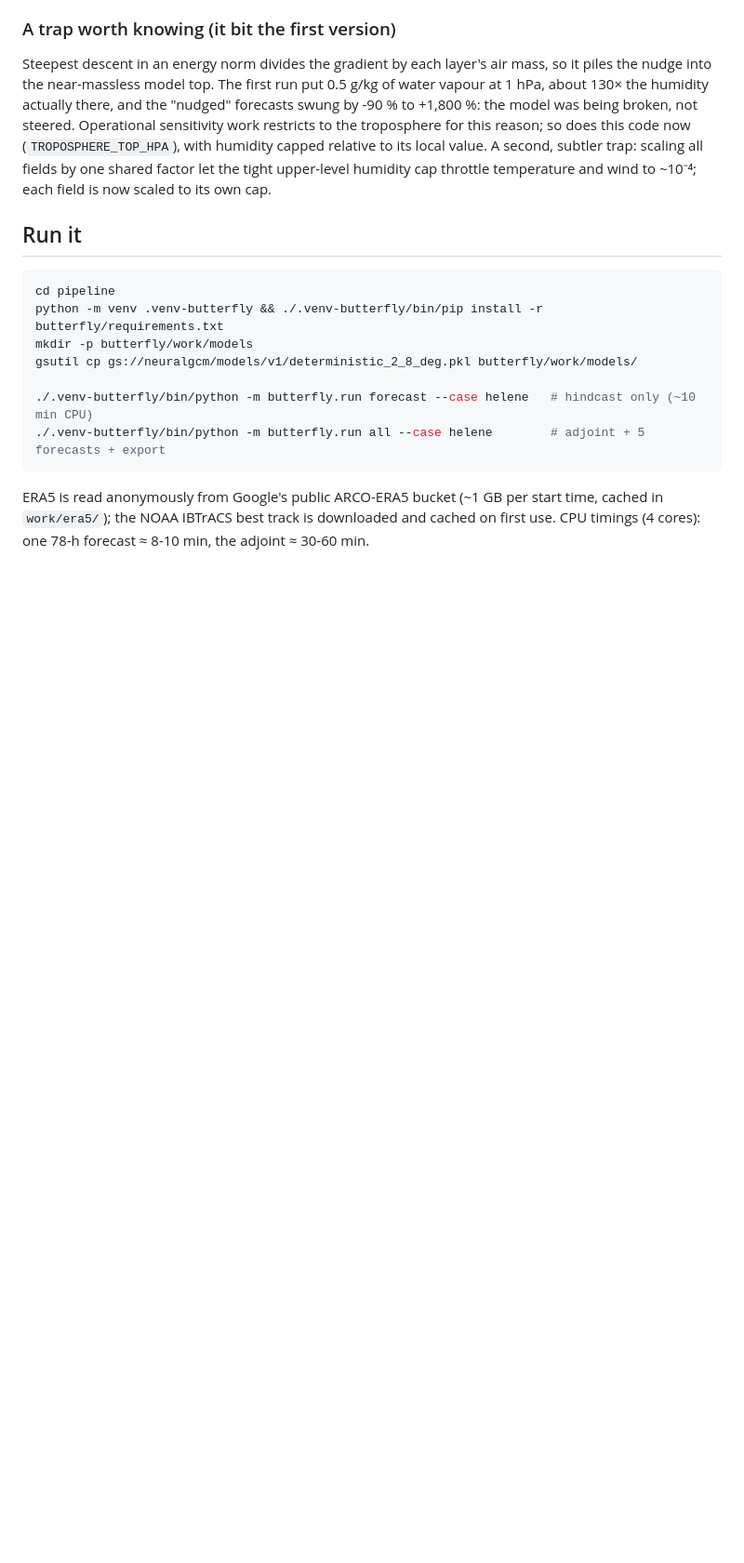
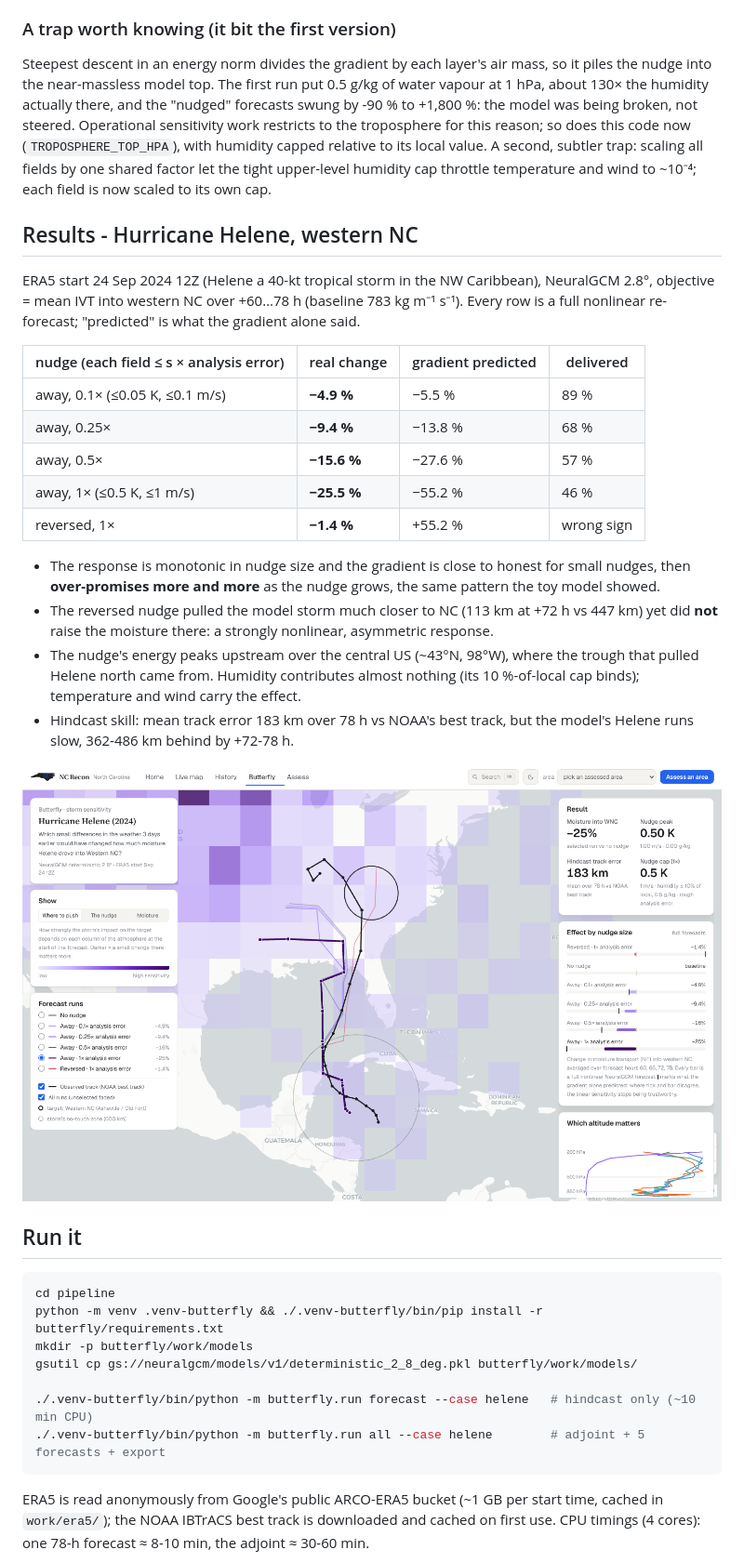
Before and after one commit to print-EddyMa/nc-recon, a Markdown page: pipeline/butterfly/README.md, the part around the change. Shown at 93% size. Drawn GitHub-style; pictures changed too: docs/butterfly/shot-butterfly.png (added); blank space fills up the shorter version.

Commit message:
Butterfly: Helene results (NeuralGCM 2.8°, ERA5 24 Sep 12Z) + display fixes
Real export: adjoint of moisture transport into western NC, tropospheric
energy-norm nudges verified by full re-forecasts. Mean IVT 783 kg/m/s;
nudges at 0.1/0.25/0.5/1x analysis error cut it 4.9/9.4/15.6/25.5% (the gradient
predicted 5.5/13.8/27.6/55.2%); the reversed nudge moved the storm toward NC but
changed IVT by only -1.4%.

- export: no nudge peak for the baseline, moisture cells above 35% of max
- web: altitude chart starts at the top nudged level, 'humidity negligible',
  limits text states grid noise and the slow model storm (362-486 km at +72-78 h)
- README results table + screenshot

Co-Authored-By: Claude Opus 5.5 <noreply@anthropic.com>
Claude-Session: https://claude.ai/code/session_01Rts9BcRtBiMrJghkKs4f2T

````diff
--- a/pipeline/butterfly/README.md
+++ b/pipeline/butterfly/README.md
@@ -63,6 +63,35 @@ relative to its local value. A second, subtler trap: scaling all fields by one
 shared factor let the tight upper-level humidity cap throttle temperature and
 wind to ~10⁻⁴; each field is now scaled to its own cap.
 
+## Results - Hurricane Helene, western NC
+
+ERA5 start 24 Sep 2024 12Z (Helene a 40-kt tropical storm in the NW Caribbean),
+NeuralGCM 2.8°, objective = mean IVT into western NC over +60…78 h
+(baseline 783 kg m⁻¹ s⁻¹). Every row is a full nonlinear re-forecast;
+"predicted" is what the gradient alone said.
+
+| nudge (each field ≤ s × analysis error) | real change | gradient predicted | delivered |
+|---|---|---|---|
+| away, 0.1× (≤0.05 K, ≤0.1 m/s) | **−4.9 %** | −5.5 % | 89 % |
+| away, 0.25× | **−9.4 %** | −13.8 % | 68 % |
+| away, 0.5× | **−15.6 %** | −27.6 % | 57 % |
+| away, 1× (≤0.5 K, ≤1 m/s) | **−25.5 %** | −55.2 % | 46 % |
+| reversed, 1× | **−1.4 %** | +55.2 % | wrong sign |
+
+- The response is monotonic in nudge size and the gradient is close to honest
+  for small nudges, then **over-promises more and more** as the nudge grows,
+  the same pattern the toy model showed.
+- The reversed nudge pulled the model storm much closer to NC (113 km at +72 h
+  vs 447 km) yet did **not** raise the moisture there: a strongly nonlinear,
+  asymmetric response.
+- The nudge's energy peaks upstream over the central US (~43°N, 98°W), where the
+  trough that pulled Helene north came from. Humidity contributes almost nothing
+  (its 10 %-of-local cap binds); temperature and wind carry the effect.
+- Hindcast skill: mean track error 183 km over 78 h vs NOAA's best track, but
+  the model's Helene runs slow, 362-486 km behind by +72-78 h.
+
+![Butterfly screen](../../docs/butterfly/shot-butterfly.png)
+
 ## Run it
 
 ```bash
````
Also changed, not shown: 4 other files.
